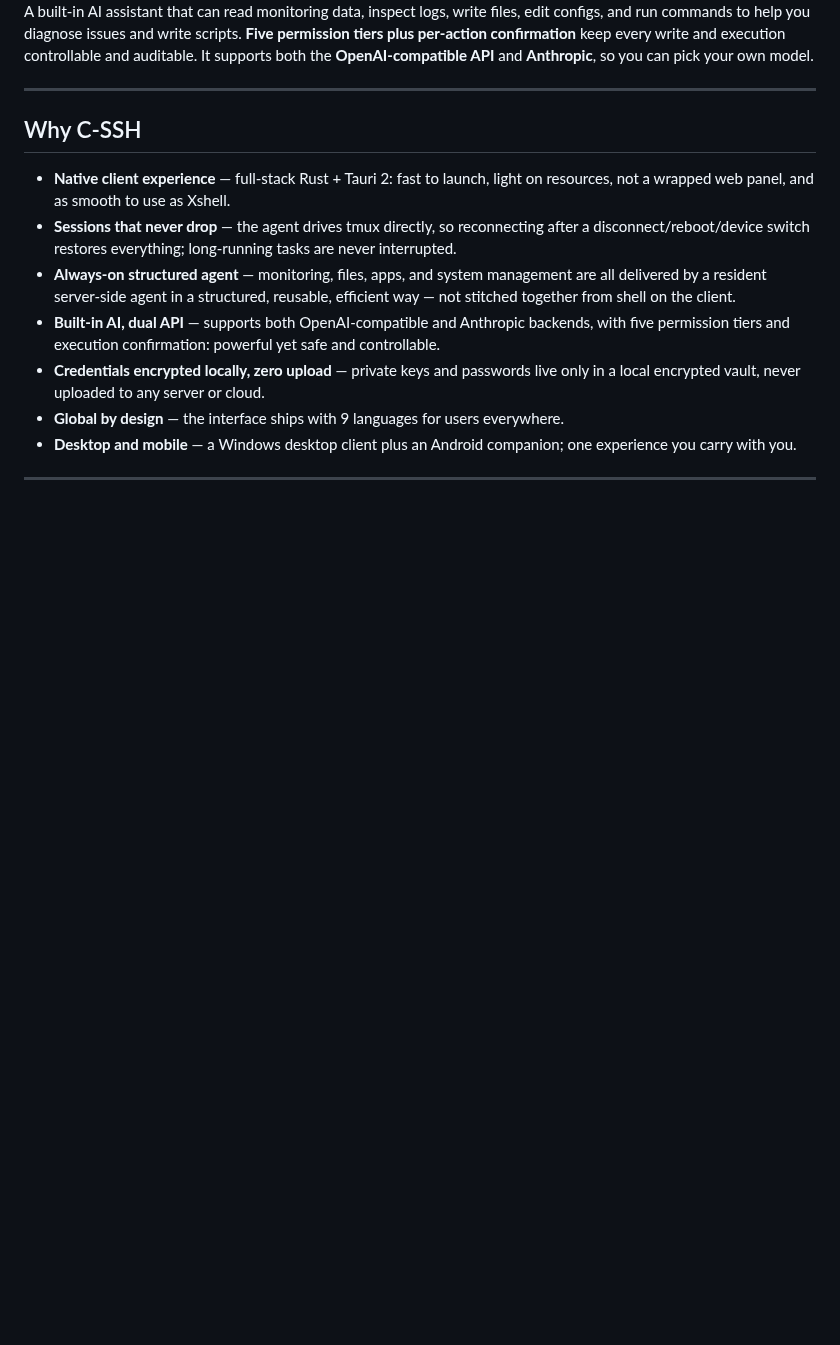
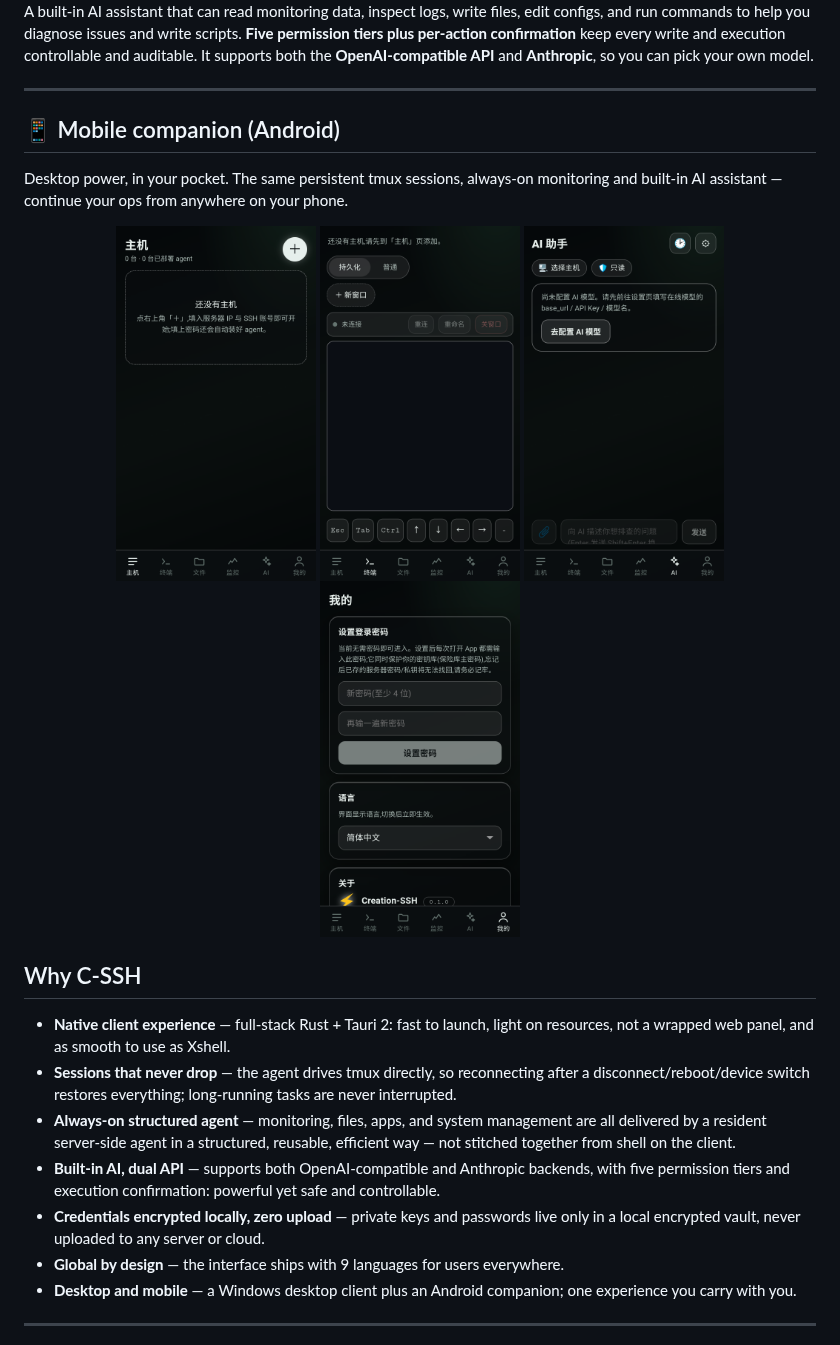
Before and after one commit to suiyuebaobao/C-SSH, a Markdown page: README_EN.md, the part around the change. Drawn GitHub-style; pictures changed too: screenshots/mobile-ai.png (added), screenshots/mobile-hosts.png (added), screenshots/mobile-me.png (added); blank space fills up the shorter version.

Commit message:
docs: 增加移动端(Android)截图展示板块(中英)
Co-Authored-By: Claude Opus 4.8 <noreply@anthropic.com>

```diff
--- a/README_EN.md
+++ b/README_EN.md
@@ -82,6 +82,17 @@ A built-in AI assistant that can read monitoring data, inspect logs, write files
 
 ---
 
+## 📱 Mobile companion (Android)
+
+Desktop power, in your pocket. The same persistent tmux sessions, always-on monitoring and built-in AI assistant — continue your ops from anywhere on your phone.
+
+<div align="center">
+<img width="200" src="screenshots/mobile-hosts.png" alt="Hosts" />
+<img width="200" src="screenshots/mobile-terminal.png" alt="Terminal" />
+<img width="200" src="screenshots/mobile-ai.png" alt="AI assistant" />
+<img width="200" src="screenshots/mobile-me.png" alt="Settings / i18n" />
+</div>
+
 ## Why C-SSH
 
 - **Native client experience** — full-stack Rust + Tauri 2: fast to launch, light on resources, not a wrapped web panel, and as smooth to use as Xshell.
```
Also changed, not shown: README.md (+11 -0 lines).
